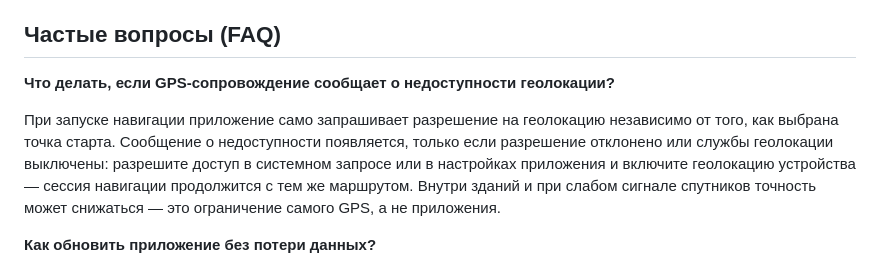
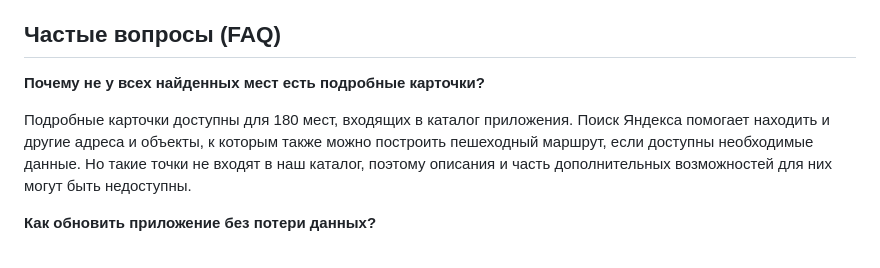
Before and after one commit to DenisAniskov/SPb_in_Details_public, a Markdown page: README.md, the part around the change. Drawn GitHub-style.

Commit message:
docs(readme): align FAQ with catalog and Yandex search
Remove the obsolete GPS-permission FAQ entry: the underlying user-facing
defect was fixed and verified on a real device, so it no longer belongs in
the FAQ as a current issue.

Replace it with the catalog coverage question explaining that detailed
cards cover the 180 catalog places, while Yandex search results are
outside the catalog and may lack descriptions and some features.

```diff
--- a/README.md
+++ b/README.md
@@ -216,15 +216,13 @@ rights reserved.» В этот репозиторий серверная час
 
 ## Частые вопросы (FAQ)
 
-**Что делать, если GPS-сопровождение сообщает о недоступности геолокации?**
+**Почему не у всех найденных мест есть подробные карточки?**
 
-При запуске навигации приложение само запрашивает разрешение на геолокацию
-независимо от того, как выбрана точка старта. Сообщение о недоступности
-появляется, только если разрешение отклонено или службы геолокации выключены:
-разрешите доступ в системном запросе или в настройках приложения и включите
-геолокацию устройства — сессия навигации продолжится с тем же маршрутом.
-Внутри зданий и при слабом сигнале спутников точность может снижаться — это
-ограничение самого GPS, а не приложения.
+Подробные карточки доступны для 180 мест, входящих в каталог приложения.
+Поиск Яндекса помогает находить и другие адреса и объекты, к которым также
+можно построить пешеходный маршрут, если доступны необходимые данные. Но
+такие точки не входят в наш каталог, поэтому описания и часть дополнительных
+возможностей для них могут быть недоступны.
 
 **Как обновить приложение без потери данных?**
 
```
